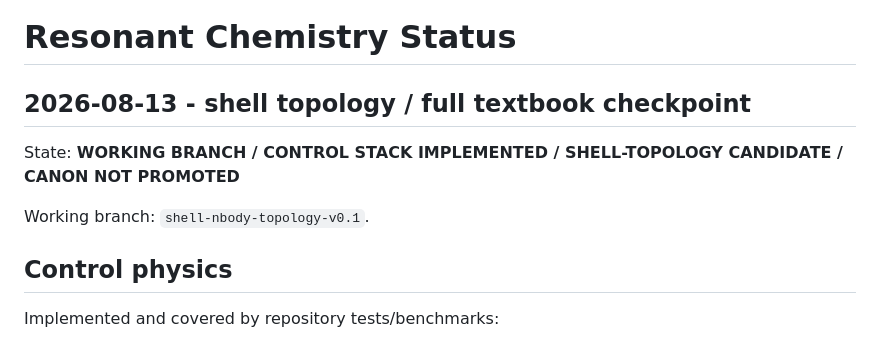
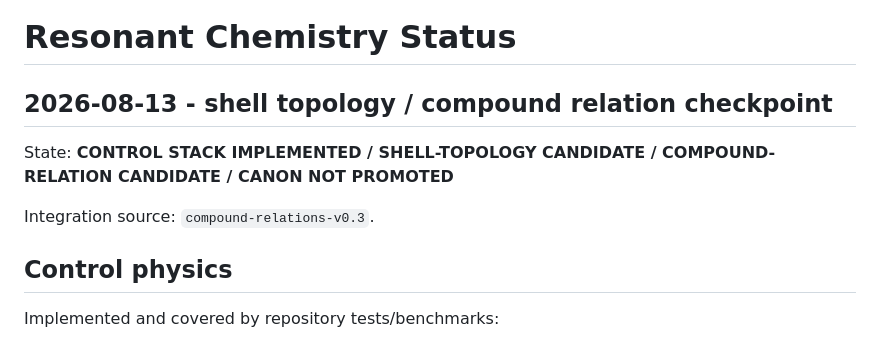
Before and after one commit to AdrianLipa90/Resonant-Chemistry, a Markdown page: STATUS.md, the part around one of its changes. Drawn GitHub-style.

```diff
--- a/STATUS.md
+++ b/STATUS.md
@@ -1,10 +1,10 @@
 # Resonant Chemistry Status
 
-## 2026-08-13 - shell topology / full textbook checkpoint
+## 2026-08-13 - shell topology / compound relation checkpoint
 
-State: **WORKING BRANCH / CONTROL STACK IMPLEMENTED / SHELL-TOPOLOGY CANDIDATE / CANON NOT PROMOTED**
+State: **CONTROL STACK IMPLEMENTED / SHELL-TOPOLOGY CANDIDATE / COMPOUND-RELATION CANDIDATE / CANON NOT PROMOTED**
 
-Working branch: `shell-nbody-topology-v0.1`.
+Integration source: `compound-relations-v0.3`.
 
 ## Control physics
 
```
Also changed, not shown: other parts of STATUS.md (+28 -6 lines).
